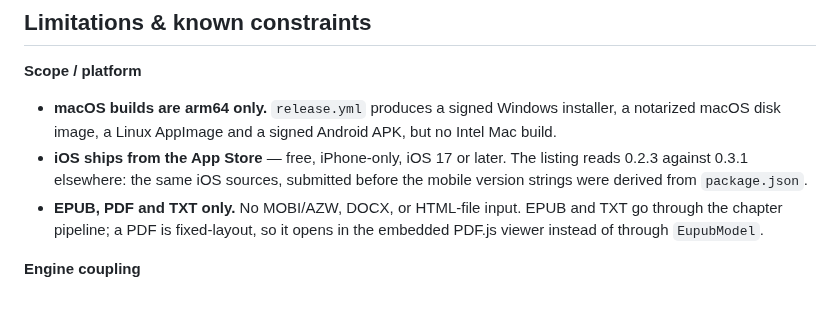
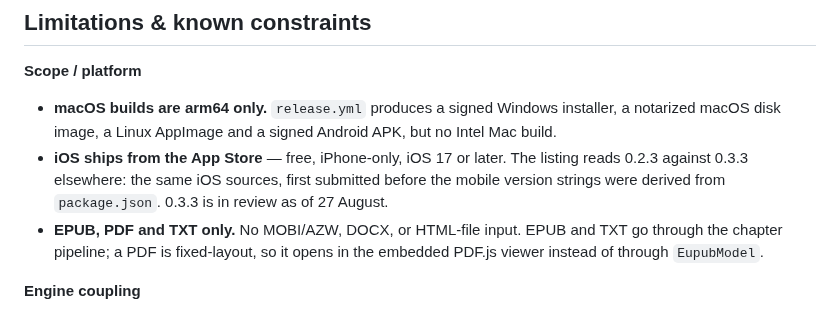
Before and after one commit to ossiak/eupub, a Markdown page: docs/architecture.md, the part around the change. GitHub-like rendering.

```diff
--- a/docs/architecture.md
+++ b/docs/architecture.md
@@ -205,8 +205,9 @@ animation.
   installer, a notarized macOS disk image, a Linux AppImage and a signed Android
   APK, but no Intel Mac build.
 - **iOS ships from the App Store** — free, iPhone-only, iOS 17 or later. The
-  listing reads 0.2.3 against 0.3.1 elsewhere: the same iOS sources, submitted
-  before the mobile version strings were derived from `package.json`.
+  listing reads 0.2.3 against 0.3.3 elsewhere: the same iOS sources, first
+  submitted before the mobile version strings were derived from `package.json`.
+  0.3.3 is in review as of 27 August.
 - **EPUB, PDF and TXT only.** No MOBI/AZW, DOCX, or HTML-file input. EPUB and TXT
   go through the chapter pipeline; a PDF is fixed-layout, so it opens in the
   embedded PDF.js viewer instead of through `EupubModel`.
```
Also changed, not shown: docs/installing.md (+6 -5 lines).
